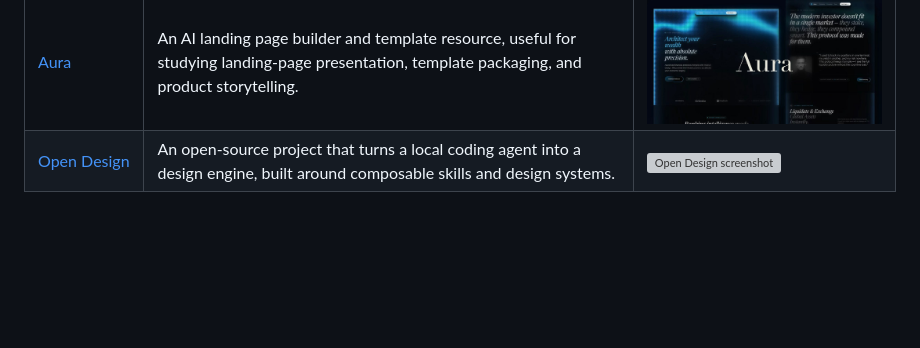
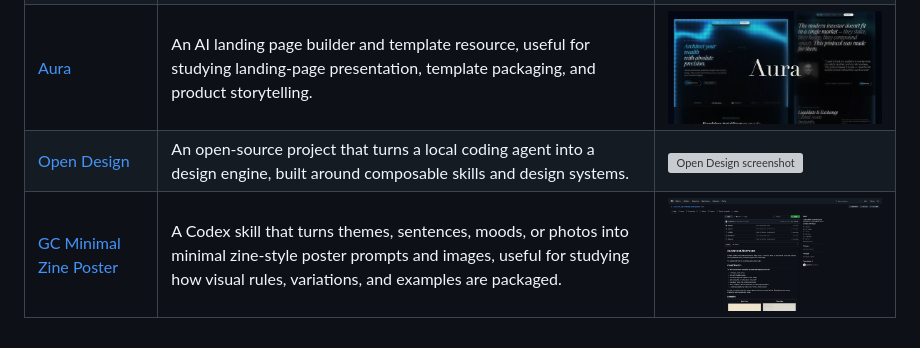
Before and after one commit to zenghao-stat/awsome-frontend-reference, a Markdown page: README.md, the part around the change. Rendered like a GitHub page; pictures changed too: assets/screenshots/gc-minimal-zine-poster.jpeg (added); blank space fills up the shorter version; grey boxes are pictures that could not be loaded.

```diff
--- a/README.md
+++ b/README.md
@@ -38,3 +38,4 @@ Frontend design and personal website references. This repo collects useful sites
 | [Design Prompts](https://www.designprompts.dev/) | An AI-powered design style explorer that renders the same content in many aesthetics, useful for studying prompt-to-interface mapping. | <img src="assets/screenshots/designprompts.png" width="360" alt="Design Prompts screenshot" /> |
 | [Aura](https://www.aura.build/) | An AI landing page builder and template resource, useful for studying landing-page presentation, template packaging, and product storytelling. | <img src="assets/screenshots/aura-build.jpg" width="360" alt="Aura screenshot" /> |
 | [Open Design](https://open-design.ai/) | An open-source project that turns a local coding agent into a design engine, built around composable skills and design systems. | <img src="assets/screenshots/open-design.png" width="360" alt="Open Design screenshot" /> |
+| [GC Minimal Zine Poster](https://github.com/LiamGvchi/gc-minimal-zine-poster) | A Codex skill that turns themes, sentences, moods, or photos into minimal zine-style poster prompts and images, useful for studying how visual rules, variations, and examples are packaged. | <img src="assets/screenshots/gc-minimal-zine-poster.jpeg" width="360" alt="GC Minimal Zine Poster screenshot" /> |
```
Also changed, not shown: README_cn.md (+1 -0 lines), 1 other file.
